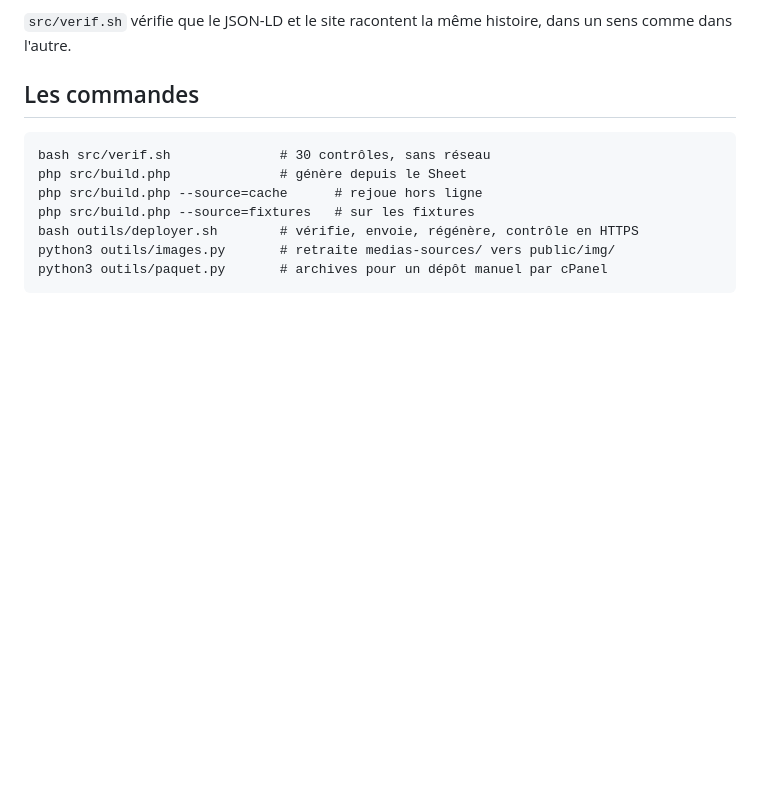
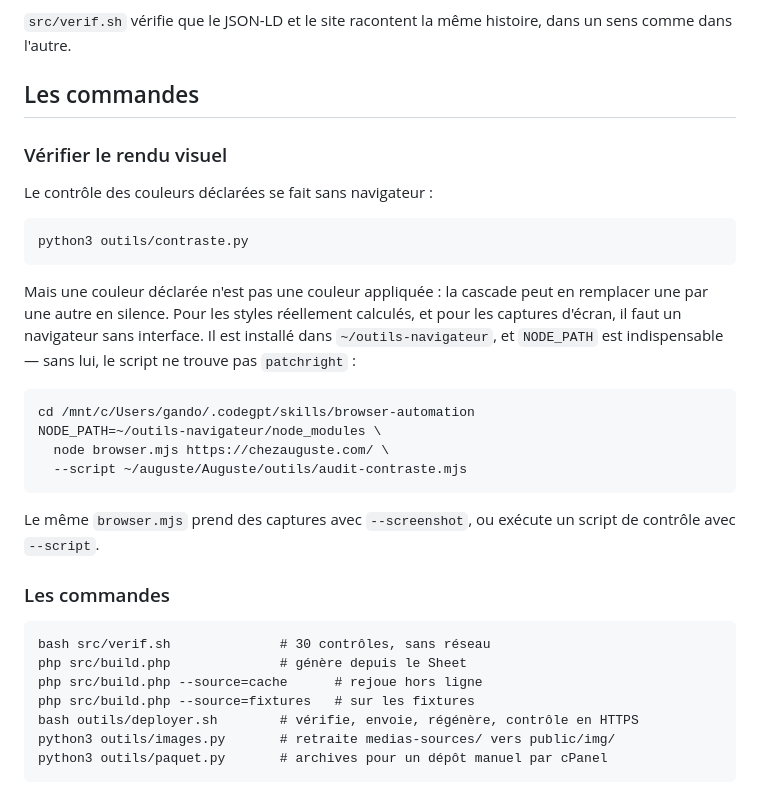
Before and after one commit to ostrom29/auguste, a Markdown page: ETAT.md, the part around the change. GitHub-like rendering; blank space fills up the shorter version.

Commit message:
Consigne la commande de vérification visuelle
Le navigateur sans interface est installé hors du dossier de la compétence,
donc NODE_PATH est indispensable pour que patchright soit trouvé. Sans cette
note, la commande serait à redécouvrir à chaque fois — et elle est la seule
façon de vérifier un rendu autrement qu'en demandant une capture d'écran.

````diff
--- a/ETAT.md
+++ b/ETAT.md
@@ -63,6 +63,32 @@ dans un sens comme dans l'autre.
 
 ## Les commandes
 
+### Vérifier le rendu visuel
+
+Le contrôle des couleurs déclarées se fait sans navigateur :
+
+```
+python3 outils/contraste.py
+```
+
+Mais une couleur déclarée n'est pas une couleur appliquée : la cascade peut en
+remplacer une par une autre en silence. Pour les styles réellement calculés,
+et pour les captures d'écran, il faut un navigateur sans interface. Il est
+installé dans `~/outils-navigateur`, et `NODE_PATH` est indispensable — sans
+lui, le script ne trouve pas `patchright` :
+
+```
+cd /mnt/c/Users/gando/.codegpt/skills/browser-automation
+NODE_PATH=~/outils-navigateur/node_modules \
+  node browser.mjs https://chezauguste.com/ \
+  --script ~/auguste/Auguste/outils/audit-contraste.mjs
+```
+
+Le même `browser.mjs` prend des captures avec `--screenshot`, ou exécute un
+script de contrôle avec `--script`.
+
+### Les commandes
+
 ```
 bash src/verif.sh              # 30 contrôles, sans réseau
 php src/build.php              # génère depuis le Sheet
````
